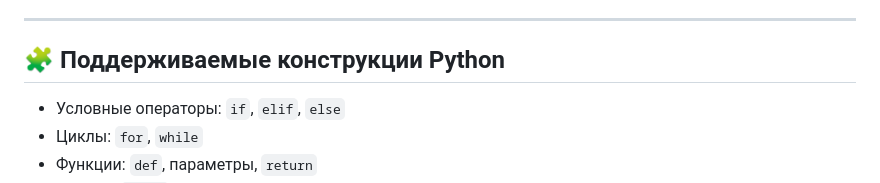
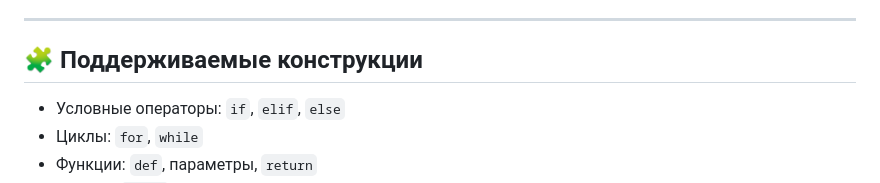
Before and after one commit to IsPorCHen/Block-Diagramm, a Markdown page: README.md, the part around the change. Rendered like a GitHub page.

Commit message:
изменен readme

```diff
--- a/README.md
+++ b/README.md
@@ -57,7 +57,7 @@
 
 ---
 
-## 🧩 Поддерживаемые конструкции Python
+## 🧩 Поддерживаемые конструкции
 
 * Условные операторы: `if`, `elif`, `else`
 * Циклы: `for`, `while`
```
